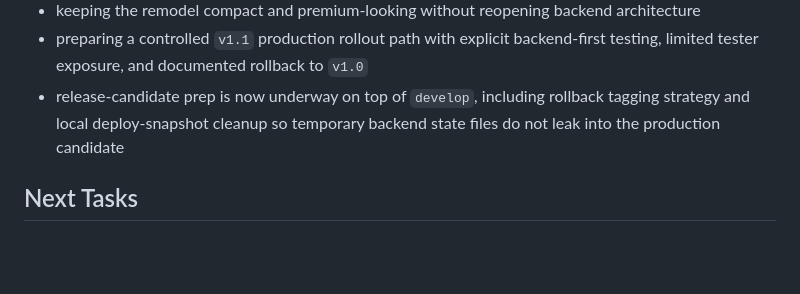
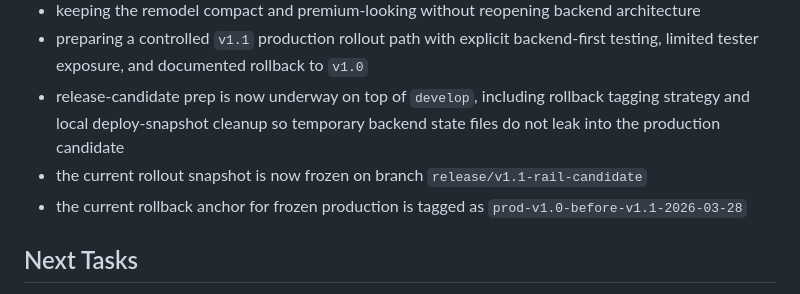
Before and after one commit to IamRedi/pluto3d, a Markdown page: CURRENT_STATE.md, the part around the change. GitHub-like rendering; blank space fills up the shorter version.

```diff
--- a/CURRENT_STATE.md
+++ b/CURRENT_STATE.md
@@ -226,6 +226,8 @@ Update it after every meaningful change.
 - keeping the remodel compact and premium-looking without reopening backend architecture
 - preparing a controlled `v1.1` production rollout path with explicit backend-first testing, limited tester exposure, and documented rollback to `v1.0`
 - release-candidate prep is now underway on top of `develop`, including rollback tagging strategy and local deploy-snapshot cleanup so temporary backend state files do not leak into the production candidate
+- the current rollout snapshot is now frozen on branch `release/v1.1-rail-candidate`
+- the current rollback anchor for frozen production is tagged as `prod-v1.0-before-v1.1-2026-03-28`
 
 ## Next Tasks
 
```
Also changed, not shown: CHANGELOG.md (+1 -0 lines).
